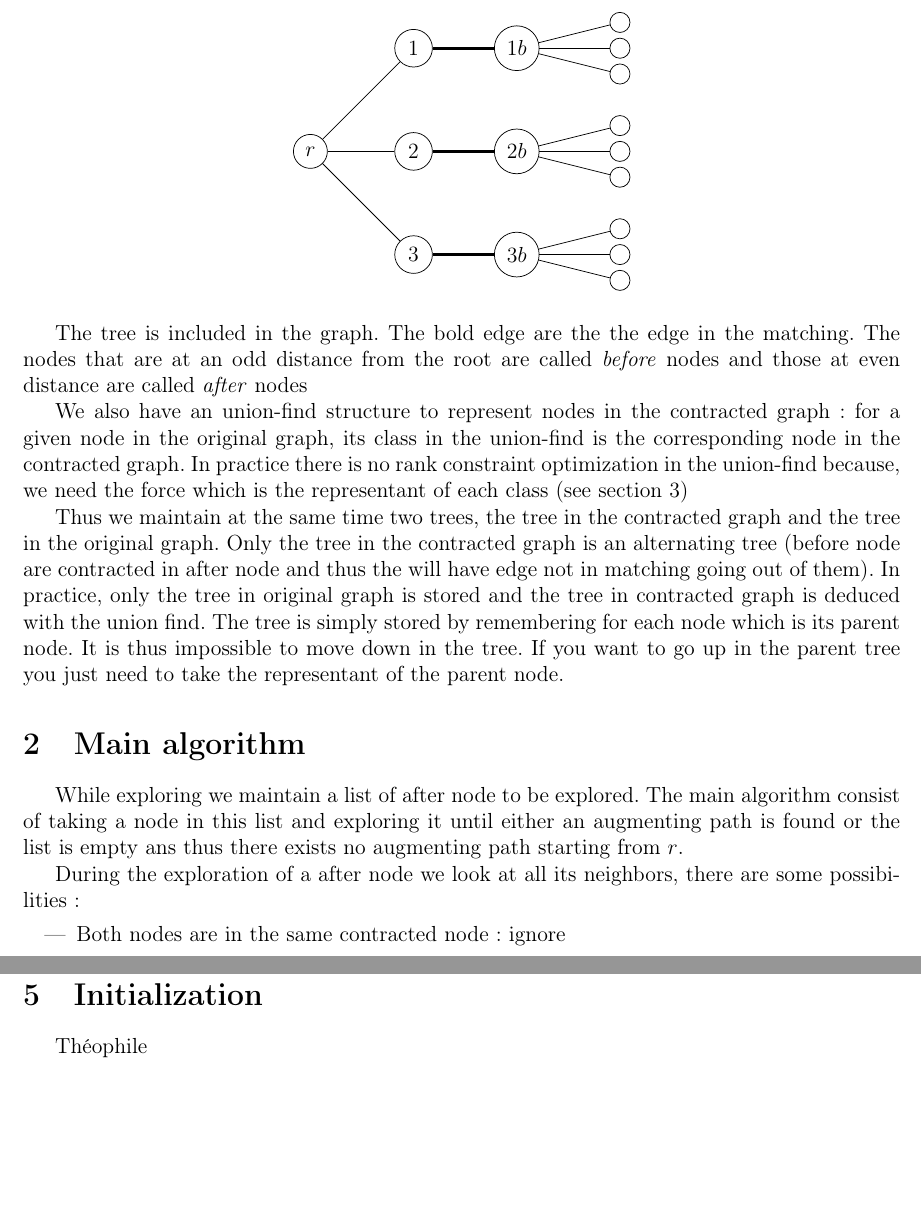
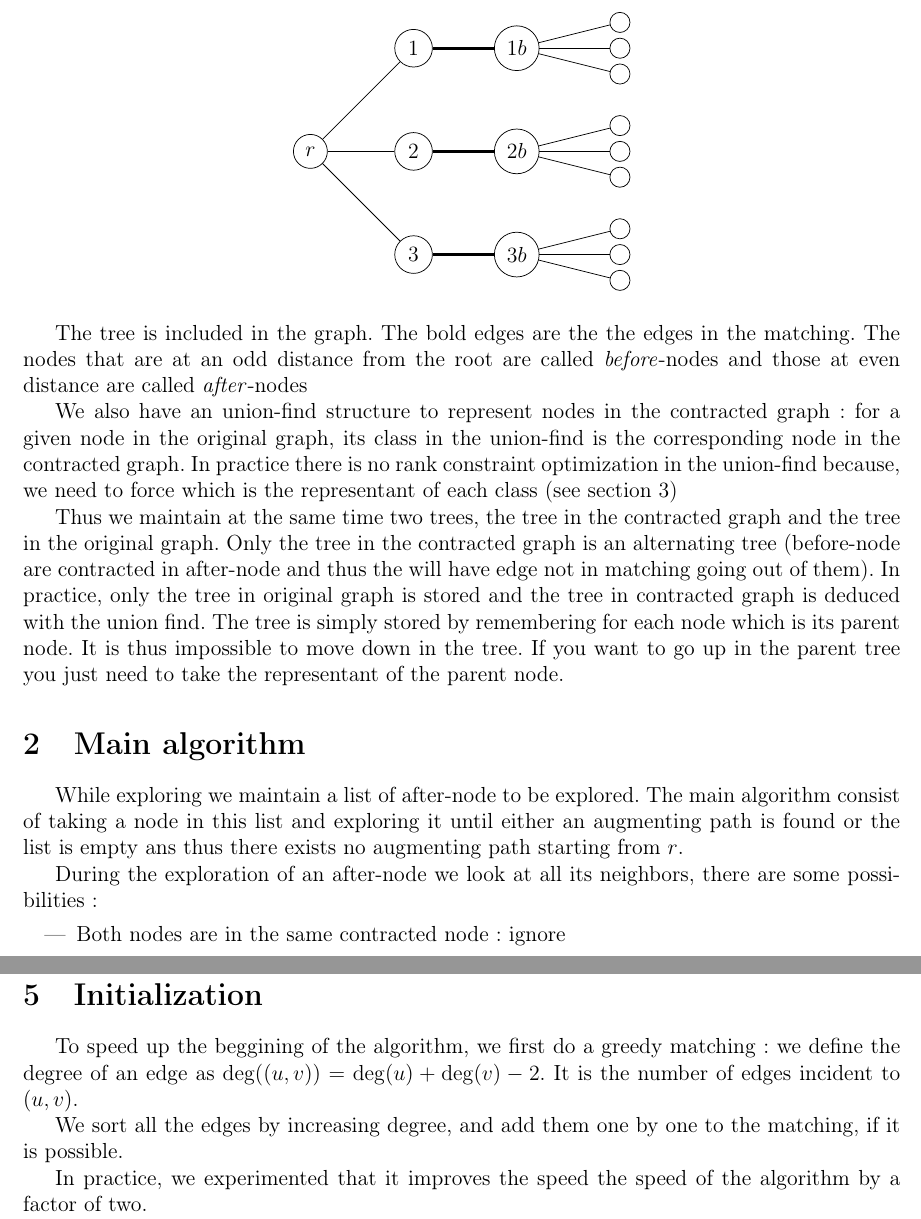
Before and after one commit to CuiCui66/Blossom, a LaTeX document (report/report.tex): two parts of pages 1 and 3 of 3, joined at a grey line, cut so that both start at the same text, the shorter picture padded with empty space. Compiled offline with pdfLaTeX.

Commit message:
Fix typos, add a section

```diff
--- a/report/report.tex
+++ b/report/report.tex
@@ -81,19 +81,19 @@ Our main structure is an alternating tree which look like this :
 \end{tikzpicture}
 \end{center}
 
-The tree is included in the graph. The bold edge are the the edge in the
+The tree is included in the graph. The bold edges are the the edges in the
 matching. The nodes that are at an odd distance from the root are called
-\emph{before} nodes and those at even distance are called \emph{after} nodes
+\emph{before}-nodes and those at even distance are called \emph{after}-nodes
 
 We also have an union-find structure to represent nodes in the contracted graph: for a
 given node in the original graph, its class in the union-find is the
 corresponding node in the contracted graph. In practice there is no rank
-constraint optimization in the union-find because, we need the force which is
+constraint optimization in the union-find because, we need to force which is
 the representant of each class (see section 3)
 
 Thus we maintain at the same time two trees, the tree in the contracted graph and the
 tree in the original graph. Only the tree in the contracted graph is an
-alternating tree (before node are contracted in after node and thus the will
+alternating tree (before-node are contracted in after-node and thus the will
 have edge not in matching going out of them).
 In practice, only the tree in original graph is
 stored and the tree in contracted graph is deduced with the union find. The tree
@@ -103,18 +103,18 @@ tree you just need to take the representant of the parent node.
 
 \section{Main algorithm}
 
-While exploring we maintain a list of after node to be explored. The main
+While exploring we maintain a list of after-node to be explored. The main
 algorithm consist of taking a node in this list and exploring it until either an
 augmenting path is found or the list is empty ans thus there exists no
 augmenting path starting from $r$.
 
 
-During the exploration of a after node we look at all its neighbors, there are
+During the exploration of an after-node we look at all its neighbors, there are
 some possibilities:
 \begin{itemize}
 \item Both nodes are in the same contracted node : ignore
-\item The neighbor has already been visited as a before node : we do nothing
-\item The neighbor has already been visited as an after node : we have found a
+\item The neighbor has already been visited as a before-node : we do nothing
+\item The neighbor has already been visited as an after-node : we have found a
   cycle, see section 3.
 \item The neighbor has never been visited and is matched : we add this new node
   and its match to the tree and we add the matching node to the todo list.
@@ -192,11 +192,15 @@ path is found.
 
 \section{Initialization}
 
-Théophile
+To speed up the beggining of the algorithm, we first do a greedy matching:
+we define the degree of an edge as
+$\mathrm{deg}((u, v)) = \mathrm{deg}(u) + \mathrm{deg}(v) - 2$.
+It is the number of edges incident to $(u, v)$.
 
+We sort all the edges by increasing degree, and add them one by one to the
+matching, if it is possible.
 
-
-
-
+In practice, we experimented that it improves the speed the speed of the
+algorithm by a factor of two.
 
 \end{document}
```
